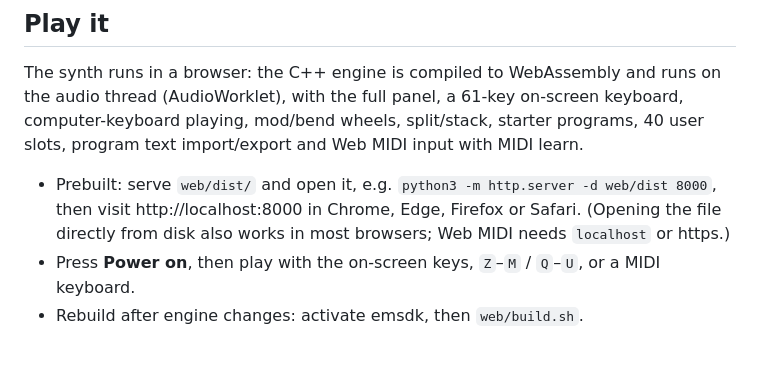
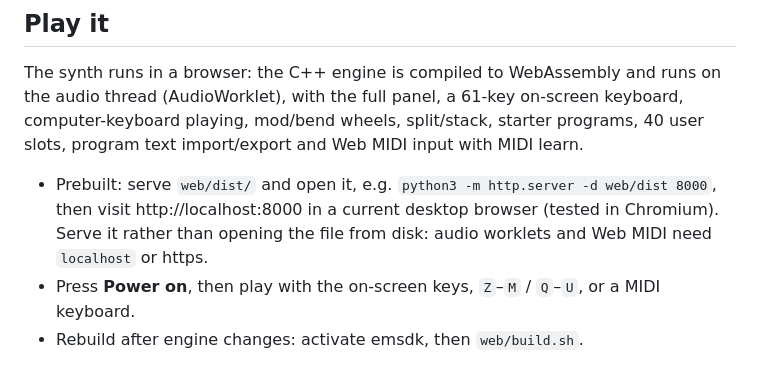
Before and after one commit to ArashNourk/Anchored-Agency-Site-, a Markdown page: README.md, the part around the change. Drawn GitHub-style.

Commit message:
README: state tested browser and serving requirement
Co-Authored-By: Claude Opus 5.5 <noreply@anthropic.com>
Claude-Session: https://claude.ai/code/session_01MLSWva1jS3jkNJ2XBhgHXg

```diff
--- a/README.md
+++ b/README.md
@@ -31,9 +31,9 @@ input with MIDI learn.
 
 * Prebuilt: serve `web/dist/` and open it, e.g.
   `python3 -m http.server -d web/dist 8000`, then visit
-  http://localhost:8000 in Chrome, Edge, Firefox or Safari. (Opening the file
-  directly from disk also works in most browsers; Web MIDI needs `localhost`
-  or https.)
+  http://localhost:8000 in a current desktop browser (tested in Chromium).
+  Serve it rather than opening the file from disk: audio worklets and Web
+  MIDI need `localhost` or https.
 * Press **Power on**, then play with the on-screen keys, `Z`–`M` / `Q`–`U`,
   or a MIDI keyboard.
 * Rebuild after engine changes: activate emsdk, then `web/build.sh`.
```
